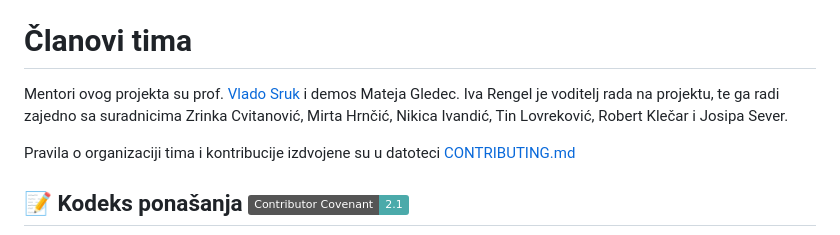
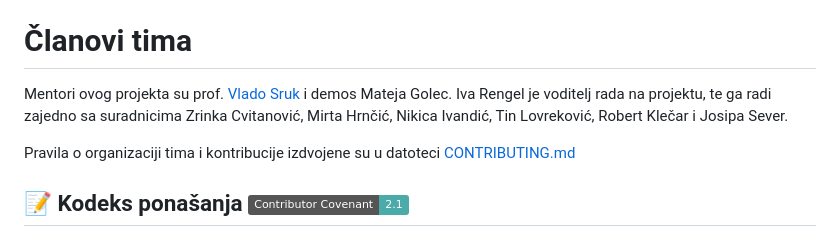
Before and after one commit to LimeThing/WeAreAdults, a Markdown page: README.md, the part around the change. Drawn GitHub-style; badges without logos.

Commit message:
Update README.md
Poštovanoj kolegici demosici oprost na krivo navedenom prezimenu

````diff
--- a/README.md
+++ b/README.md
@@ -30,7 +30,7 @@
 Zatim, unutar frontend mape izvršavanjem komande ```npm start``` pokreće se frontend dio projekta, a unutar backend mape ```uvicorn main:app --reload``` pokreće se backend dio aplikacije.
 
 # Članovi tima
-Mentori ovog projekta su prof. [Vlado Sruk](https://www.fer.unizg.hr/vlado.sruk) i demos Mateja Gledec. Iva Rengel je voditelj rada na projektu, te ga radi zajedno sa suradnicima Zrinka Cvitanović, Mirta Hrnčić, Nikica Ivandić, Tin Lovreković, Robert Klečar i Josipa Sever.
+Mentori ovog projekta su prof. [Vlado Sruk](https://www.fer.unizg.hr/vlado.sruk) i demos Mateja Golec. Iva Rengel je voditelj rada na projektu, te ga radi zajedno sa suradnicima Zrinka Cvitanović, Mirta Hrnčić, Nikica Ivandić, Tin Lovreković, Robert Klečar i Josipa Sever.
 
 Pravila o organizaciji tima i kontribucije izdvojene su u datoteci [CONTRIBUTING.md](CONTRIBUTING.md)
 
````
